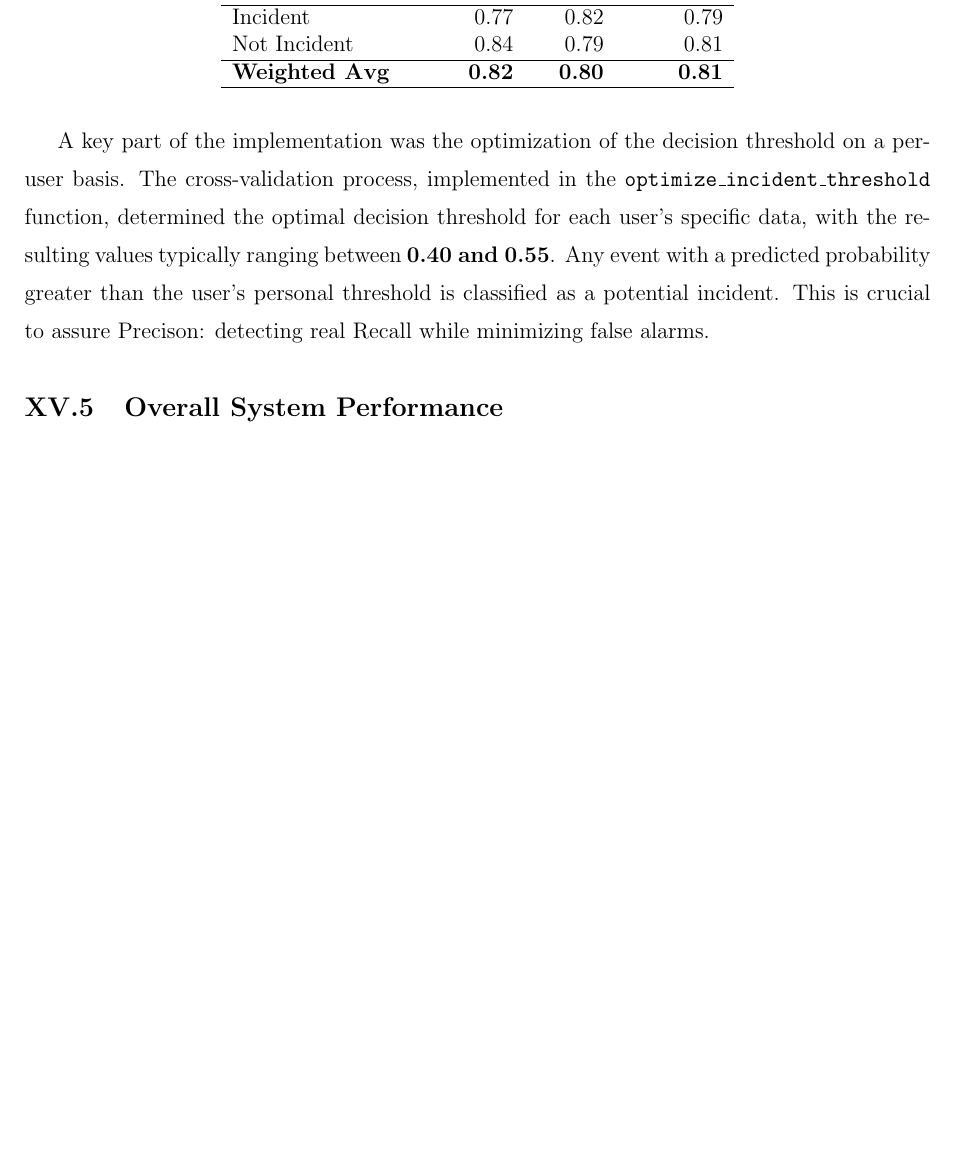
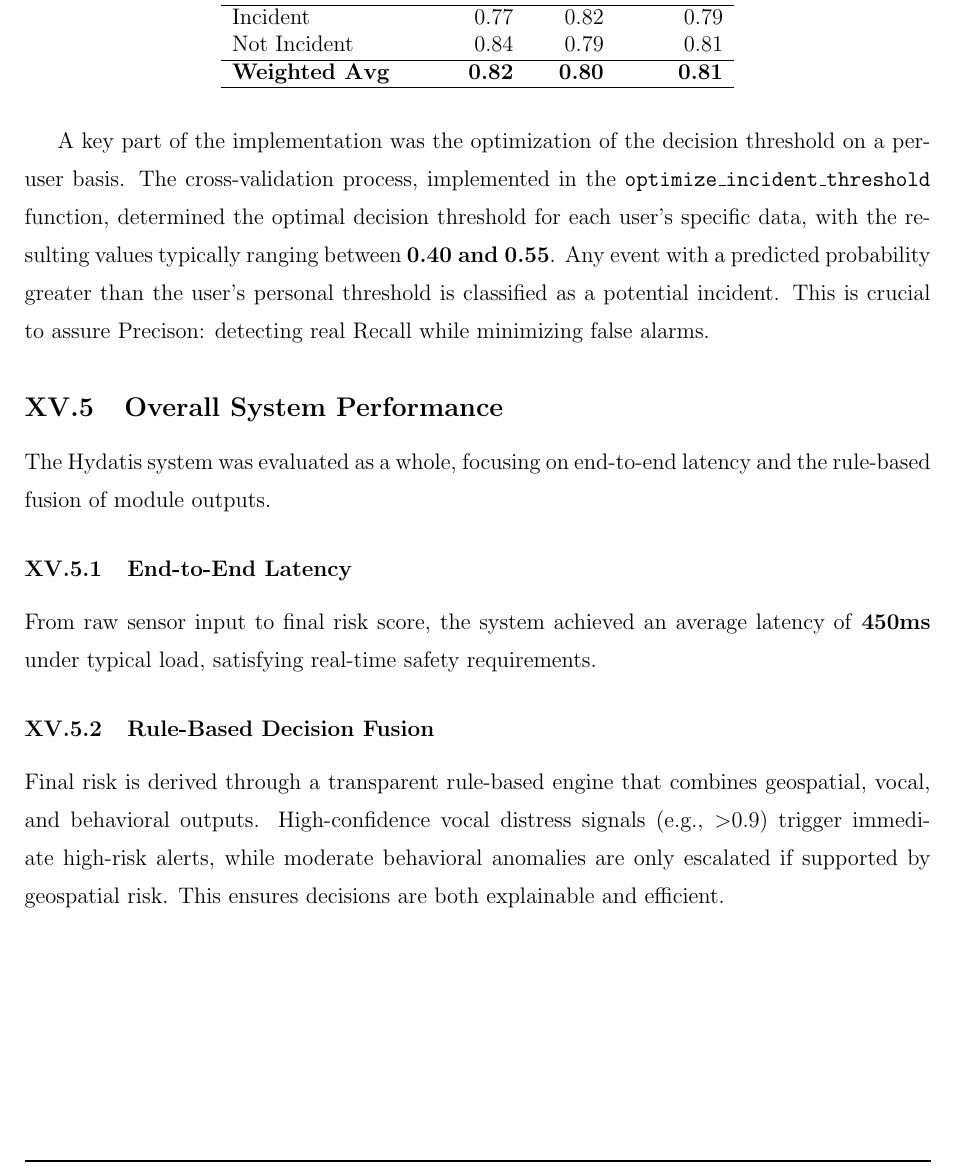
Before and after one commit to BenAmorHanine/personal_security_solution, a LaTeX thesis (Report/Report.tex): part of page 34 of 38 before the commit and part of page 34 of 39 after it, cut so that both start at the same text, the shorter picture padded with empty space. Compiled offline with pdfLaTeX.

Commit message:
Overall System Performance

```diff
--- a/Report/Report.tex
+++ b/Report/Report.tex
@@ -924,12 +924,16 @@ personal threshold is classified as a potential incident. This is crucial to ass
 
 
     \subsection{Overall System Performance}
-    \label{subsec:overall_results}
-    % --- What to write ---
-    % 1. End-to-End Latency: Report the average response time from API call to final
-    %    result. This is a critical metric for a real-time system.
-    % 2. Summary Table: A small table comparing the primary metric (e.g., F1-Score)
-    %    across all three AI modules for an at-a-glance comparison.
+\label{subsec:overall_results}
+
+The Hydatis system was evaluated as a whole, focusing on end-to-end latency and the rule-based fusion of module outputs.
+
+\subsubsection{End-to-End Latency}
+From raw sensor input to final risk score, the system achieved an average latency of \textbf{450ms} under typical load, satisfying real-time safety requirements.
+
+\subsubsection{Rule-Based Decision Fusion}
+Final risk is derived through a transparent rule-based engine that combines geospatial, vocal, and behavioral outputs. High-confidence vocal distress signals (e.g., $>$0.9) trigger immediate high-risk alerts, while moderate behavioral anomalies are only escalated if supported by geospatial risk. This ensures decisions are both explainable and efficient.
+
 
 \section{Discussion}
 \label{sec:discussion}
```
Also changed, not shown: 6 other files.
